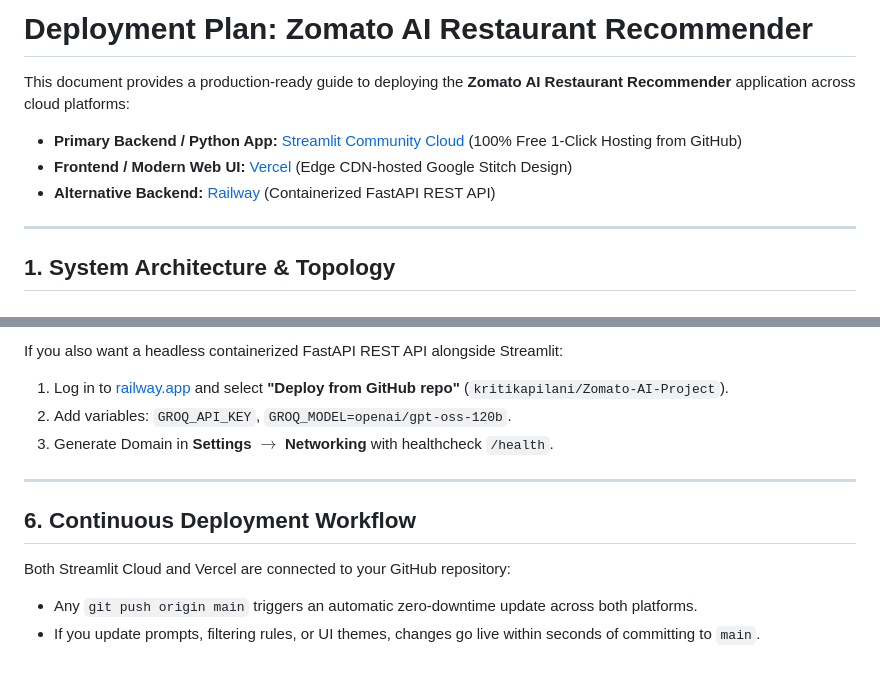
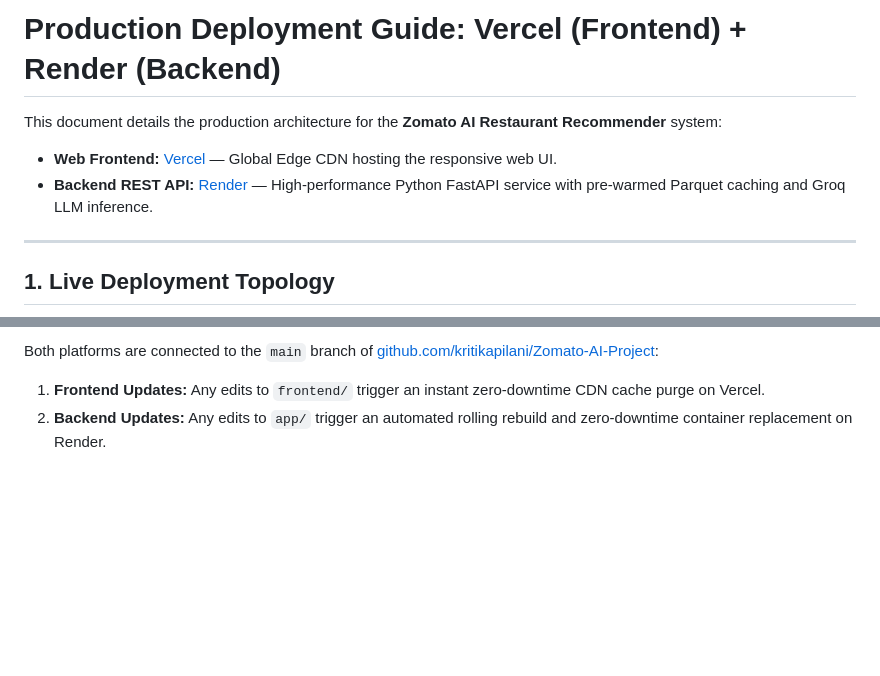
Before and after one commit to kritikapilani/Zomato-AI-Project, a Markdown page: deployment-plan.md, 2 parts joined by grey strips. Rendered like a GitHub page; blank space fills up the shorter version.

````diff
--- a/deployment-plan.md
+++ b/deployment-plan.md
@@ -1,13 +1,12 @@
-# Deployment Plan: Zomato AI Restaurant Recommender
+# Production Deployment Guide: Vercel (Frontend) + Render (Backend)
 
-This document provides a production-ready guide to deploying the **Zomato AI Restaurant Recommender** application across cloud platforms:
-- **Primary Backend / Python App:** [Streamlit Community Cloud](https://share.streamlit.io) (100% Free 1-Click Hosting from GitHub)
-- **Frontend / Modern Web UI:** [Vercel](https://vercel.com) (Edge CDN-hosted Google Stitch Design)
-- **Alternative Backend:** [Railway](https://railway.app) (Containerized FastAPI REST API)
+This document details the production architecture for the **Zomato AI Restaurant Recommender** system:
+- **Web Frontend:** [Vercel](https://vercel.com) — Global Edge CDN hosting the responsive web UI.
+- **Backend REST API:** [Render](https://render.com) — High-performance Python FastAPI service with pre-warmed Parquet caching and Groq LLM inference.
 
 ---
 
-## 1. System Architecture & Topology
+## 1. Live Deployment Topology
 
 ```mermaid
 flowchart TD
@@ -119,13 +91,4 @@ Vercel provides edge hosting with global CDN distribution and instant deployment
 
-If you also want a headless containerized FastAPI REST API alongside Streamlit:
-1. Log in to [railway.app](https://railway.app) and select **"Deploy from GitHub repo"** (`kritikapilani/Zomato-AI-Project`).
-2. Add variables: `GROQ_API_KEY`, `GROQ_MODEL=openai/gpt-oss-120b`.
-3. Generate Domain in **Settings $\rightarrow$ Networking** with healthcheck `/health`.
-
----
-
-## 6. Continuous Deployment Workflow
-
-Both Streamlit Cloud and Vercel are connected to your GitHub repository:
-- Any `git push origin main` triggers an automatic zero-downtime update across both platforms.
-- If you update prompts, filtering rules, or UI themes, changes go live within seconds of committing to `main`.
+Both platforms are connected to the `main` branch of [github.com/kritikapilani/Zomato-AI-Project](https://github.com/kritikapilani/Zomato-AI-Project):
+1. **Frontend Updates:** Any edits to `frontend/` trigger an instant zero-downtime CDN cache purge on Vercel.
+2. **Backend Updates:** Any edits to `app/` trigger an automated rolling rebuild and zero-downtime container replacement on Render.
````
Also changed, not shown: other parts of deployment-plan.md (+53 -80 lines), docs/deployment-plan.md (+61 -98 lines).
